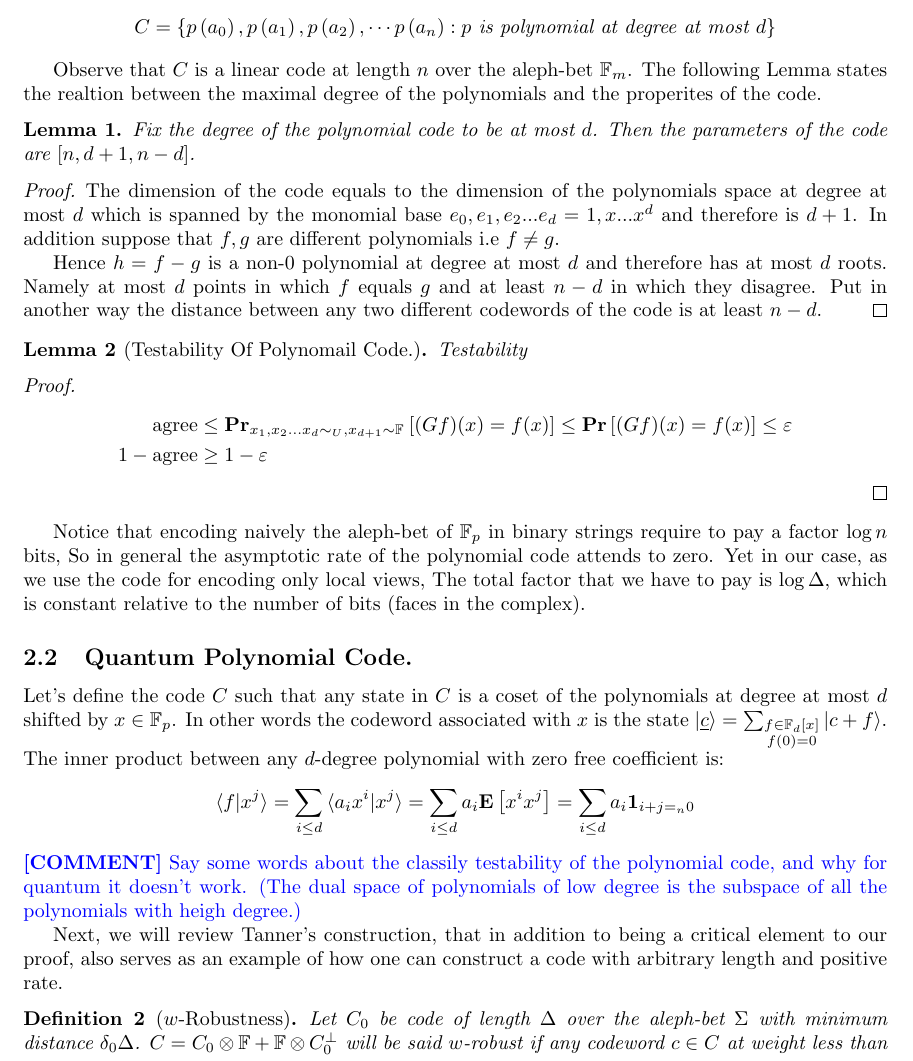
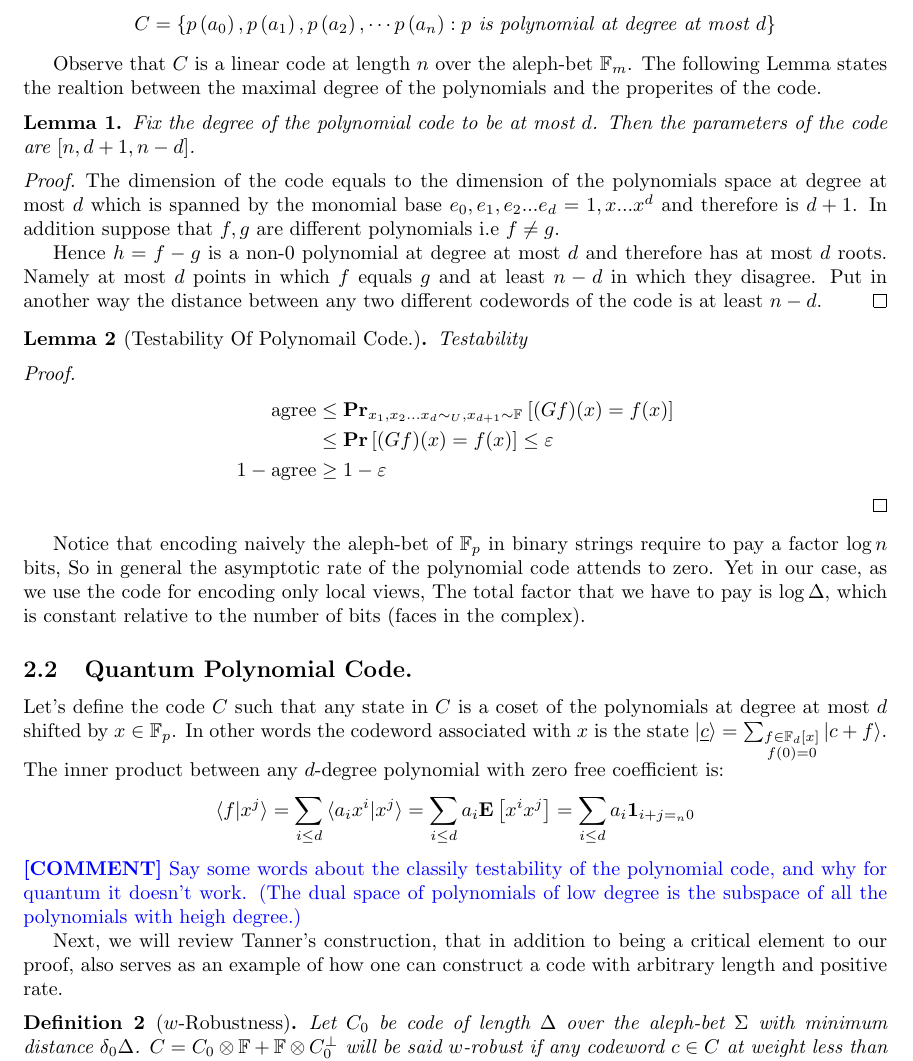
Before and after one commit to dudupo/Academic, a LaTeX paper (projects/NLTES_project/ltc_ldpc/poly_qldpc.tex, which reads projects/NLTES_project/ltc_ldpc/polycode.tex): part of page 2 of 3, cut so that both start at the same text. Compiled offline with pdfLaTeX; a LaTeX package or settings file that is missing is left out.

Commit message:
compiling -Mon Apr  3 01:52:09 PM IDT 2023

```diff
--- a/projects/NLTES_project/ltc_ldpc/polycode.tex
+++ b/projects/NLTES_project/ltc_ldpc/polycode.tex
@@ -27,7 +27,7 @@ Observe that $C$ is a linear code at length $n$ over the aleph-bet $\mathbb{F}_{
 
   \begin{equation*}
     \begin{split}
-      \text{agree} & \le \mathbf{Pr}_{x_{1}, x_{2} ... x_{d} \sim_{U}, x_{d+1}\sim \mathbb{F}_{}}\left[ (Gf)(x) = f(x) \right] \le \prb{ (Gf)(x) = f(x)} \le \varepsilon \\
+      \text{agree} & \le \mathbf{Pr}_{x_{1}, x_{2} ... x_{d} \sim_{U}, x_{d+1}\sim \mathbb{F}_{}}\left[ (Gf)(x) = f(x) \right] \\ & \le \prb{ (Gf)(x) = f(x)} \le \varepsilon \\
        1 - \text{agree} & \ge 1 - \varepsilon
     \end{split}
   \end{equation*}
```
Also changed, not shown: projects/pdfs/poly_qldpc.pdf.
